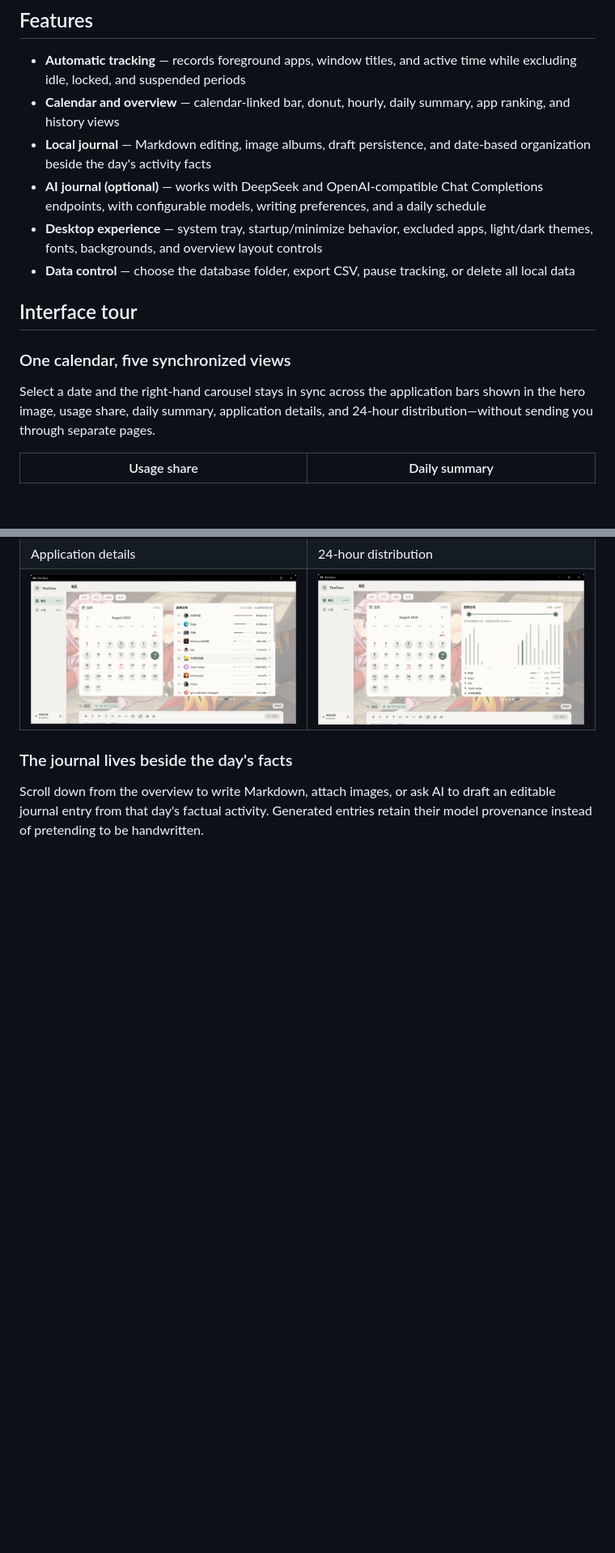
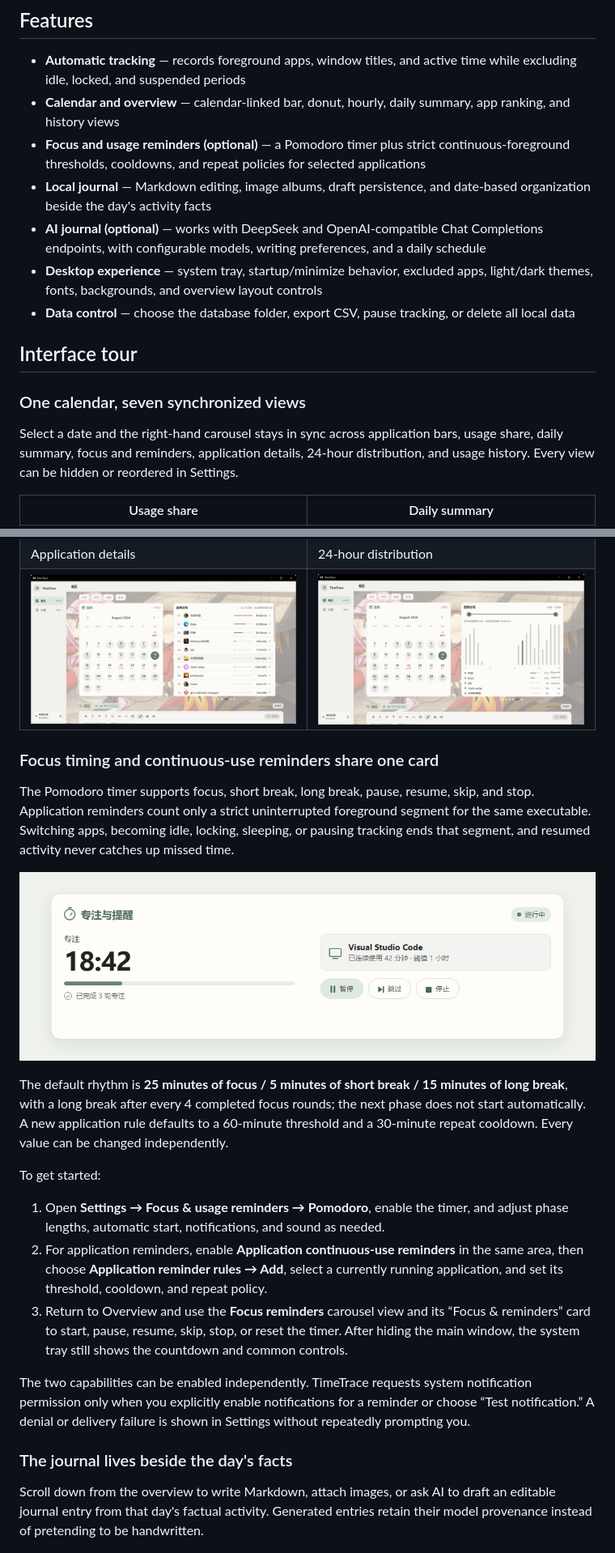
Before and after one commit to wellorbetter/timetrace, a Markdown page: README_EN.md, 2 parts joined by grey strips. Shown: that part at 81% size. Rendered like a GitHub page; pictures changed too: docs/screenshots/focus-reminders.png (added); blank space fills up the shorter version.

```diff
--- a/README_EN.md
+++ b/README_EN.md
@@ -46,6 +46,7 @@ Get the latest build from [GitHub Releases](https://github.com/wellorbetter/time
 
 - **Automatic tracking** — records foreground apps, window titles, and active time while excluding idle, locked, and suspended periods
 - **Calendar and overview** — calendar-linked bar, donut, hourly, daily summary, app ranking, and history views
+- **Focus and usage reminders (optional)** — a Pomodoro timer plus strict continuous-foreground thresholds, cooldowns, and repeat policies for selected applications
 - **Local journal** — Markdown editing, image albums, draft persistence, and date-based organization beside the day's activity facts
 - **AI journal (optional)** — works with DeepSeek and OpenAI-compatible Chat Completions endpoints, with configurable models, writing preferences, and a daily schedule
 - **Desktop experience** — system tray, startup/minimize behavior, excluded apps, light/dark themes, fonts, backgrounds, and overview layout controls
@@ -53,15 +54,31 @@ Get the latest build from [GitHub Releases](https://github.com/wellorbetter/time
 
 ## Interface tour
 
-### One calendar, five synchronized views
+### One calendar, seven synchronized views
 
-Select a date and the right-hand carousel stays in sync across the application bars shown in the hero image, usage share, daily summary, application details, and 24-hour distribution—without sending you through separate pages.
+Select a date and the right-hand carousel stays in sync across application bars, usage share, daily summary, focus and reminders, application details, 24-hour distribution, and usage history. Every view can be hidden or reordered in Settings.
 
 | Usage share | Daily summary |
 | --- | --- |
 | ![Application usage share](docs/screenshots/v1.1-share.png) | ![Daily activity summary](docs/screenshots/v1.1-daily-summary.png) |
 | Application details | 24-hour distribution |
 | ![Application list and durations](docs/screenshots/v1.1-app-list.png) | ![Hourly usage](docs/screenshots/v1.1-hourly.png) |
+
+### Focus timing and continuous-use reminders share one card
+
+The Pomodoro timer supports focus, short break, long break, pause, resume, skip, and stop. Application reminders count only a strict uninterrupted foreground segment for the same executable. Switching apps, becoming idle, locking, sleeping, or pausing tracking ends that segment, and resumed activity never catches up missed time.
+
+![Pomodoro and continuous application-use reminders](docs/screenshots/focus-reminders.png)
+
+The default rhythm is **25 minutes of focus / 5 minutes of short break / 15 minutes of long break**, with a long break after every 4 completed focus rounds; the next phase does not start automatically. A new application rule defaults to a 60-minute threshold and a 30-minute repeat cooldown. Every value can be changed independently.
+
+To get started:
+
+1. Open **Settings → Focus & usage reminders → Pomodoro**, enable the timer, and adjust phase lengths, automatic start, notifications, and sound as needed.
+2. For application reminders, enable **Application continuous-use reminders** in the same area, then choose **Application reminder rules → Add**, select a currently running application, and set its threshold, cooldown, and repeat policy.
+3. Return to Overview and use the **Focus reminders** carousel view and its “Focus & reminders” card to start, pause, resume, skip, stop, or reset the timer. After hiding the main window, the system tray still shows the countdown and common controls.
+
+The two capabilities can be enabled independently. TimeTrace requests system notification permission only when you explicitly enable notifications for a reminder or choose “Test notification.” A denial or delivery failure is shown in Settings without repeatedly prompting you.
 
 ### The journal lives beside the day's facts
 
```
Also changed, not shown: other parts of README_EN.md (+9 -3 lines), README.md (+28 -5 lines).
